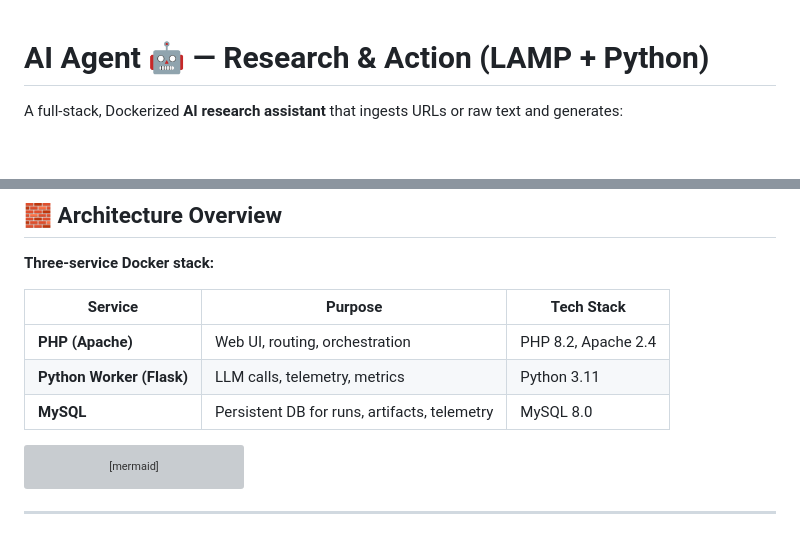
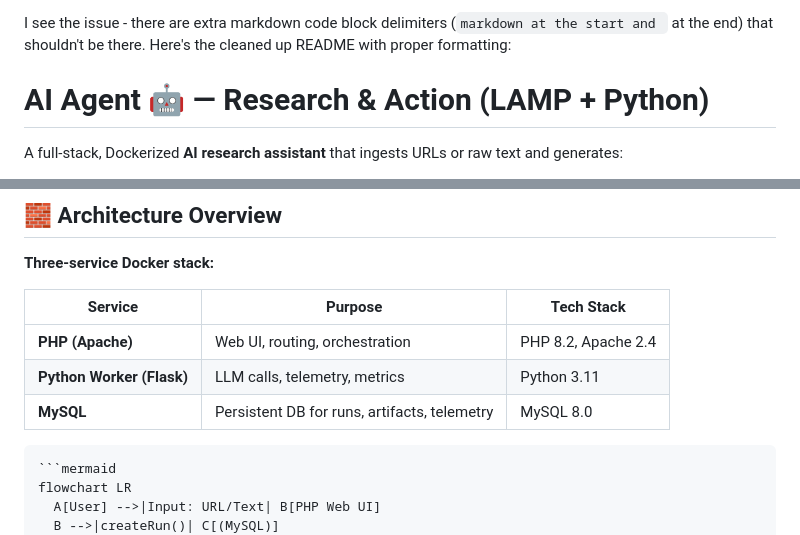
Before and after one commit to Muuustafaa03/AI-Agent, a Markdown page: README.md, 2 parts joined by grey strips. Rendered like a GitHub page; blank space fills up the shorter version; grey boxes are pictures that could not be loaded.

`````diff
--- a/README.md
+++ b/README.md
@@ -1,3 +1,5 @@
+I see the issue - there are extra markdown code block delimiters (````markdown at the start and ```` at the end) that shouldn't be there. Here's the cleaned up README with proper formatting:
+
 # AI Agent 🤖 — Research & Action (LAMP + Python)
 
 A full-stack, Dockerized **AI research assistant** that ingests URLs or raw text and generates:
@@ -45,6 +47,7 @@ It records **telemetry** (latency, tokens, cost, model version), stores **artifa
 | **Python Worker (Flask)** | LLM calls, telemetry, metrics | Python 3.11 |
 | **MySQL** | Persistent DB for runs, artifacts, telemetry | MySQL 8.0 |
 
+```markdown
 ```mermaid
 flowchart LR
   A[User] -->|Input: URL/Text| B[PHP Web UI]
`````
